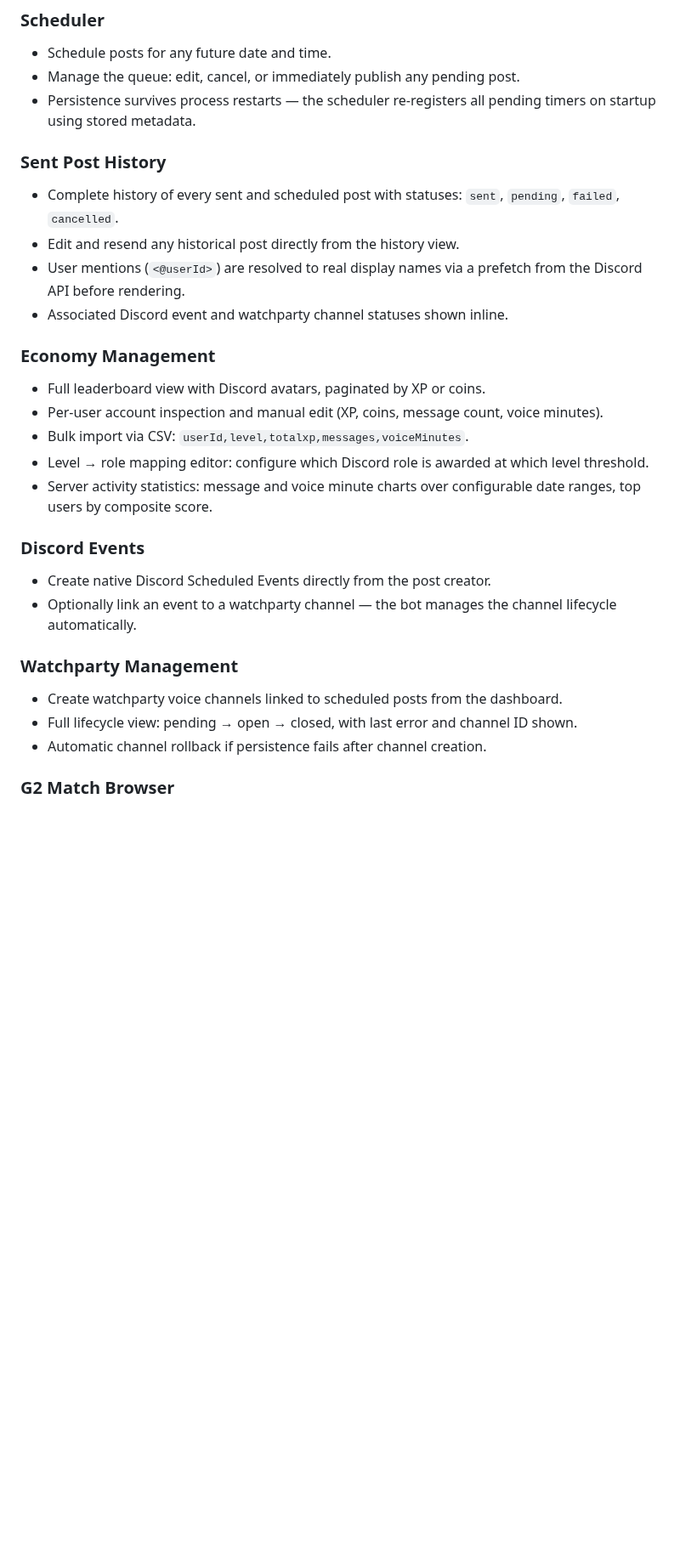
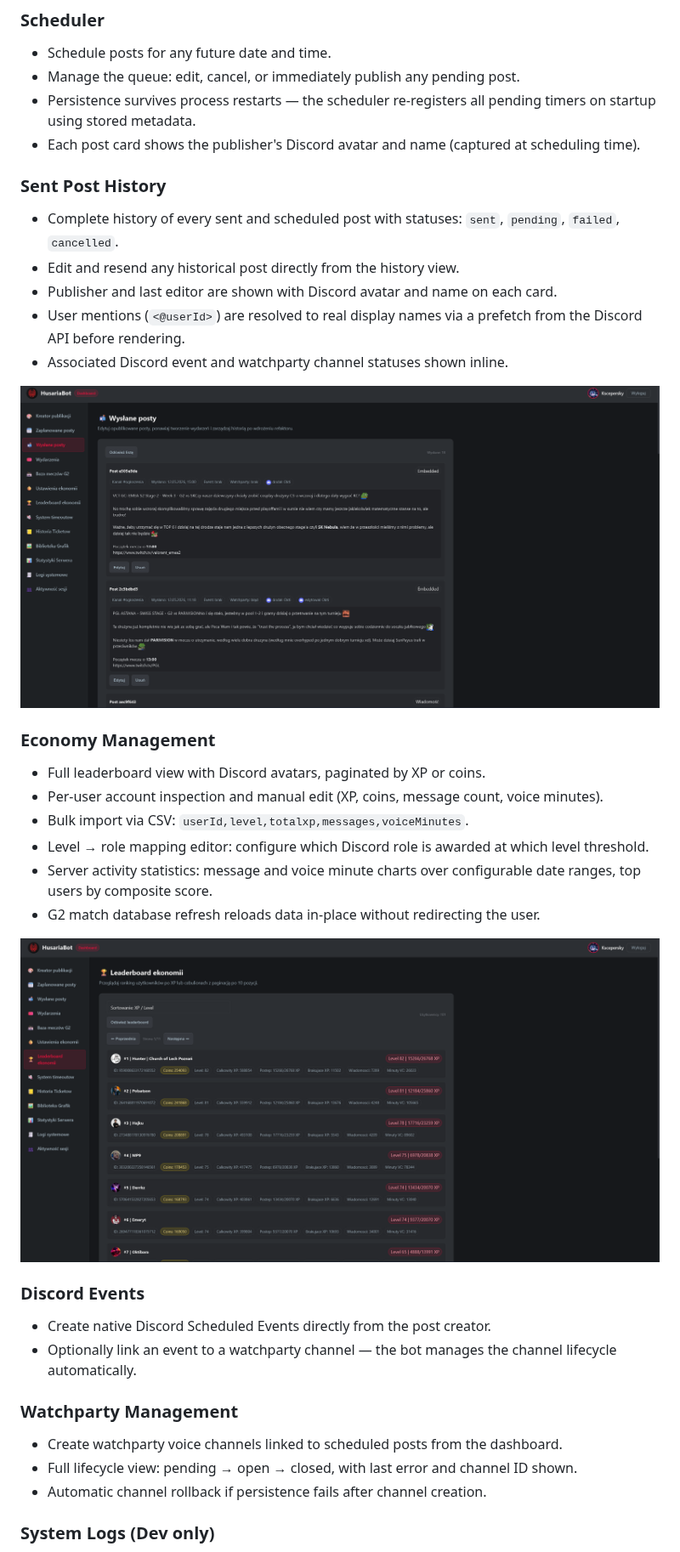
Before and after one commit to Kscepersky/HusariaBot, a Markdown page: README.md, the part around one of its changes. Shown at 85% size. Rendered like a GitHub page; pictures changed too: leaderboard_economy.png (added), sent_posts.png (added); blank space fills up the shorter version.

```diff
--- a/README.md
+++ b/README.md
@@ -257,13 +262,17 @@ A full-featured publishing tool that targets any text or announcement channel on
 - Schedule posts for any future date and time.
 - Manage the queue: edit, cancel, or immediately publish any pending post.
 - Persistence survives process restarts — the scheduler re-registers all pending timers on startup using stored metadata.
+- Each post card shows the publisher's Discord avatar and name (captured at scheduling time).
 
 ### Sent Post History
 
 - Complete history of every sent and scheduled post with statuses: `sent`, `pending`, `failed`, `cancelled`.
 - Edit and resend any historical post directly from the history view.
+- Publisher and last editor are shown with Discord avatar and name on each card.
 - User mentions (`<@userId>`) are resolved to real display names via a prefetch from the Discord API before rendering.
 - Associated Discord event and watchparty channel statuses shown inline.
+
+![sent_post](sent_posts.png)
 
 ### Economy Management
 
@@ -272,6 +281,9 @@ A full-featured publishing tool that targets any text or announcement channel on
 - Bulk import via CSV: `userId,level,totalxp,messages,voiceMinutes`.
 - Level → role mapping editor: configure which Discord role is awarded at which level threshold.
 - Server activity statistics: message and voice minute charts over configurable date ranges, top users by composite score.
+- G2 match database refresh reloads data in-place without redirecting the user.
+
+![ladder_economy](leaderboard_economy.png)
 
 ### Discord Events
 
@@ -284,5 +296,5 @@ A full-featured publishing tool that targets any text or announcement channel on
 - Full lifecycle view: pending → open → closed, with last error and channel ID shown.
 - Automatic channel rollback if persistence fails after channel creation.
 
-### G2 Match Browser
+### System Logs (Dev only)
 
```
Also changed, not shown: other parts of README.md (+27 -5 lines), husariadashboard_preview.png, login_page.png (added), 10 other files.
